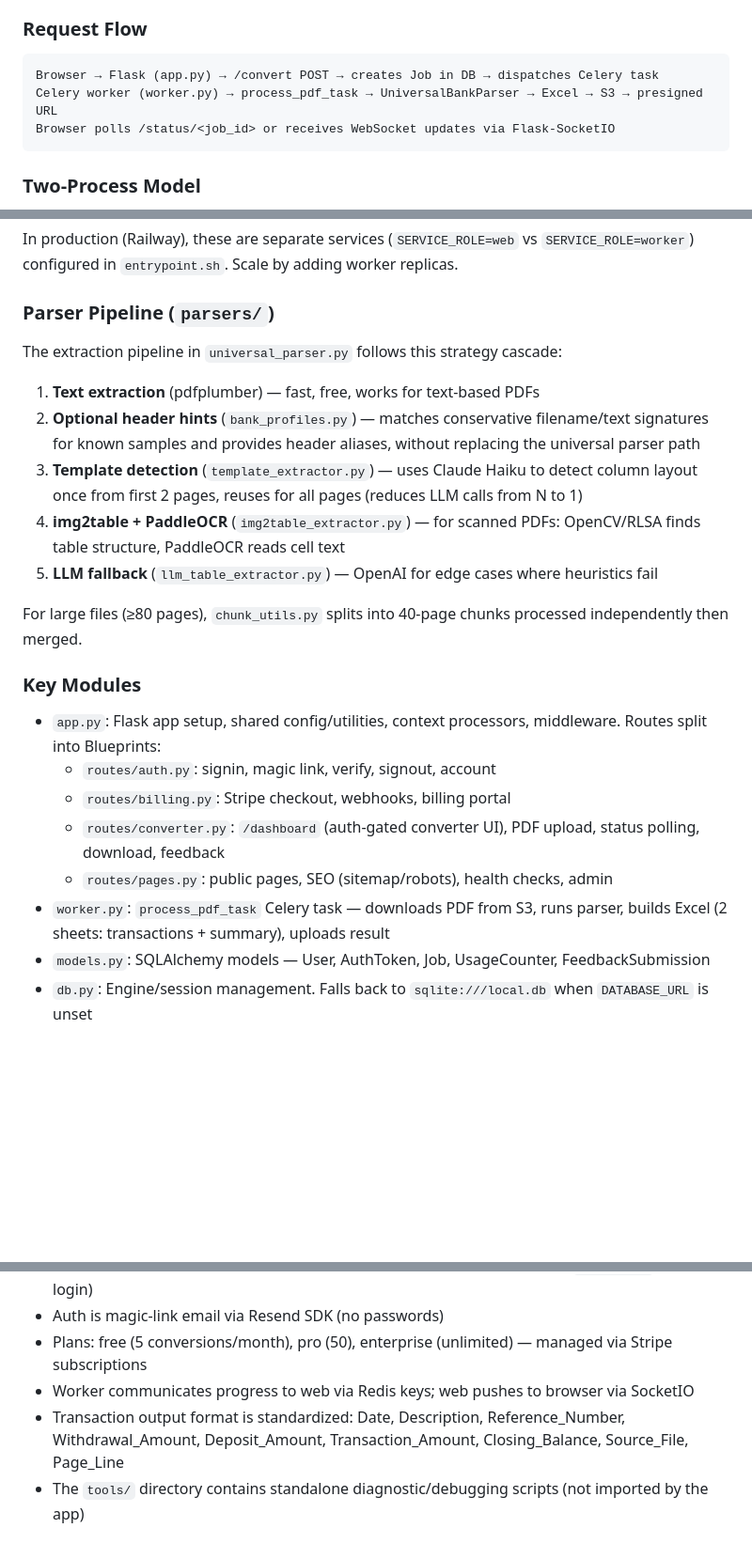
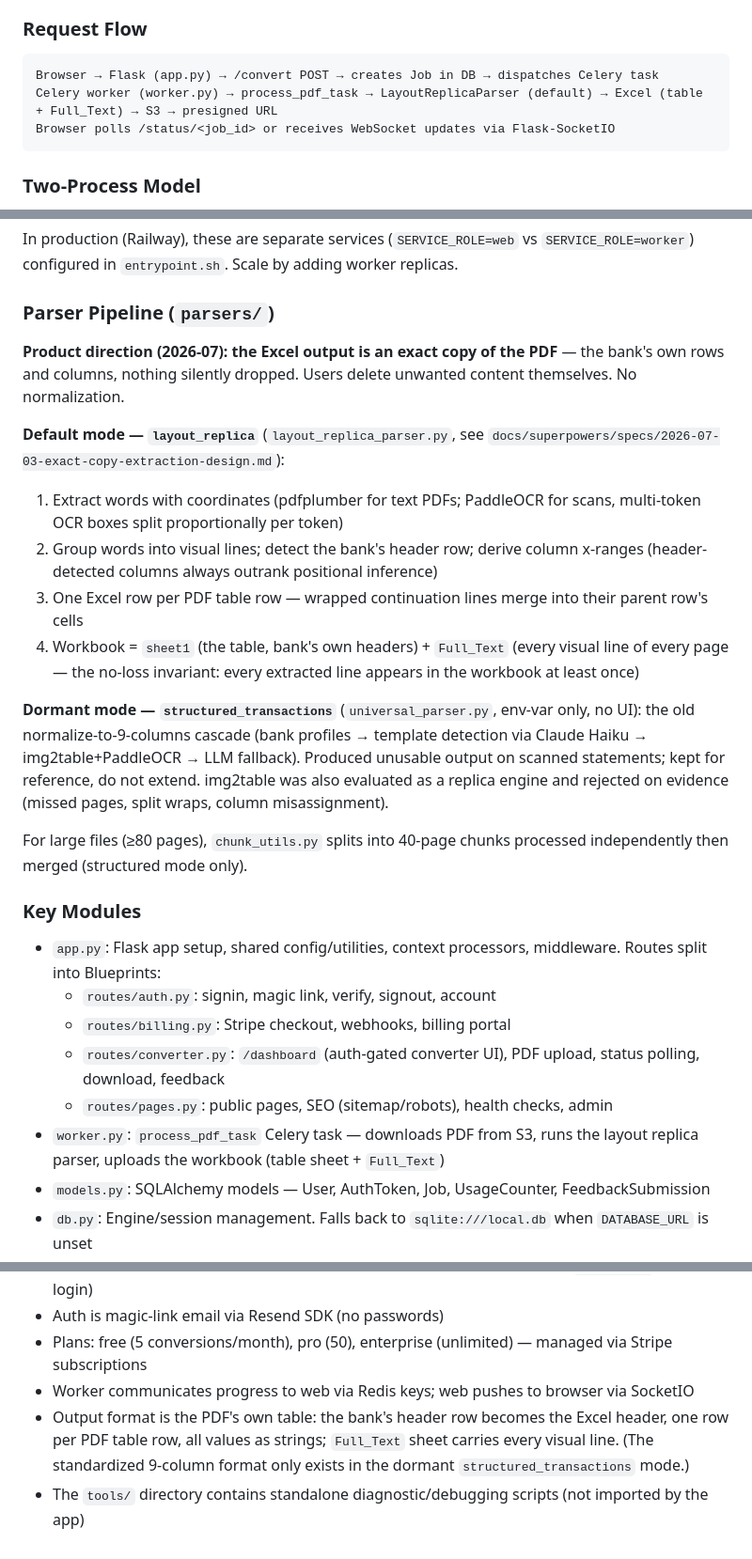
Before and after one commit to The-Product-Guy/bankstatementpdftoexcel.online, a Markdown page: CLAUDE.md, 3 parts joined by grey strips. Shown at 94% size. Rendered like a GitHub page; blank space fills up the shorter version.

````diff
--- a/CLAUDE.md
+++ b/CLAUDE.md
@@ -43,7 +43,7 @@ python tools/run_accuracy_gates.py --dry-run        # Show configured accuracy g
 ### Request Flow
 ```
 Browser → Flask (app.py) → /convert POST → creates Job in DB → dispatches Celery task
-Celery worker (worker.py) → process_pdf_task → UniversalBankParser → Excel → S3 → presigned URL
+Celery worker (worker.py) → process_pdf_task → LayoutReplicaParser (default) → Excel (table + Full_Text) → S3 → presigned URL
 Browser polls /status/<job_id> or receives WebSocket updates via Flask-SocketIO
 ```
 
@@ -55,14 +55,18 @@ The app runs as **two separate processes** sharing Redis + Postgres:
 In production (Railway), these are separate services (`SERVICE_ROLE=web` vs `SERVICE_ROLE=worker`) configured in `entrypoint.sh`. Scale by adding worker replicas.
 
 ### Parser Pipeline (`parsers/`)
-The extraction pipeline in `universal_parser.py` follows this strategy cascade:
-1. **Text extraction** (pdfplumber) — fast, free, works for text-based PDFs
-2. **Optional header hints** (`bank_profiles.py`) — matches conservative filename/text signatures for known samples and provides header aliases, without replacing the universal parser path
-3. **Template detection** (`template_extractor.py`) — uses Claude Haiku to detect column layout once from first 2 pages, reuses for all pages (reduces LLM calls from N to 1)
-4. **img2table + PaddleOCR** (`img2table_extractor.py`) — for scanned PDFs: OpenCV/RLSA finds table structure, PaddleOCR reads cell text
-5. **LLM fallback** (`llm_table_extractor.py`) — OpenAI for edge cases where heuristics fail
 
-For large files (≥80 pages), `chunk_utils.py` splits into 40-page chunks processed independently then merged.
+**Product direction (2026-07): the Excel output is an exact copy of the PDF** — the bank's own rows and columns, nothing silently dropped. Users delete unwanted content themselves. No normalization.
+
+**Default mode — `layout_replica`** (`layout_replica_parser.py`, see `docs/superpowers/specs/2026-07-03-exact-copy-extraction-design.md`):
+1. Extract words with coordinates (pdfplumber for text PDFs; PaddleOCR for scans, multi-token OCR boxes split proportionally per token)
+2. Group words into visual lines; detect the bank's header row; derive column x-ranges (header-detected columns always outrank positional inference)
+3. One Excel row per PDF table row — wrapped continuation lines merge into their parent row's cells
+4. Workbook = `sheet1` (the table, bank's own headers) + `Full_Text` (every visual line of every page — the no-loss invariant: every extracted line appears in the workbook at least once)
+
+**Dormant mode — `structured_transactions`** (`universal_parser.py`, env-var only, no UI): the old normalize-to-9-columns cascade (bank profiles → template detection via Claude Haiku → img2table+PaddleOCR → LLM fallback). Produced unusable output on scanned statements; kept for reference, do not extend. img2table was also evaluated as a replica engine and rejected on evidence (missed pages, split wraps, column misassignment).
+
+For large files (≥80 pages), `chunk_utils.py` splits into 40-page chunks processed independently then merged (structured mode only).
 
 ### Key Modules
 - `app.py`: Flask app setup, shared config/utilities, context processors, middleware. Routes split into Blueprints:
@@ -70,7 +74,7 @@ For large files (≥80 pages), `chunk_utils.py` splits into 40-page chunks proce
   - `routes/billing.py`: Stripe checkout, webhooks, billing portal
   - `routes/converter.py`: `/dashboard` (auth-gated converter UI), PDF upload, status polling, download, feedback
   - `routes/pages.py`: public pages, SEO (sitemap/robots), health checks, admin
-- `worker.py`: `process_pdf_task` Celery task — downloads PDF from S3, runs parser, builds Excel (2 sheets: transactions + summary), uploads result
+- `worker.py`: `process_pdf_task` Celery task — downloads PDF from S3, runs the layout replica parser, uploads the workbook (table sheet + `Full_Text`)
 - `models.py`: SQLAlchemy models — User, AuthToken, Job, UsageCounter, FeedbackSubmission
 - `db.py`: Engine/session management. Falls back to `sqlite:///local.db` when `DATABASE_URL` is unset
 - `storage_utils.py`: Thin S3 wrapper (upload/download/presign/delete)
@@ -93,5 +97,5 @@ Copy `.env.example` to `.env`. Key variables: `OPENAI_API_KEY`, `ANTHROPIC_API_K
 - Auth is magic-link email via Resend SDK (no passwords)
 - Plans: free (5 conversions/month), pro (50), enterprise (unlimited) — managed via Stripe subscriptions
 - Worker communicates progress to web via Redis keys; web pushes to browser via SocketIO
-- Transaction output format is standardized: Date, Description, Reference_Number, Withdrawal_Amount, Deposit_Amount, Transaction_Amount, Closing_Balance, Source_File, Page_Line
+- Output format is the PDF's own table: the bank's header row becomes the Excel header, one row per PDF table row, all values as strings; `Full_Text` sheet carries every visual line. (The standardized 9-column format only exists in the dormant `structured_transactions` mode.)
 - The `tools/` directory contains standalone diagnostic/debugging scripts (not imported by the app)
````
Also changed, not shown: README.md (+7 -18 lines), TASKS.md (+24 -1 lines).
